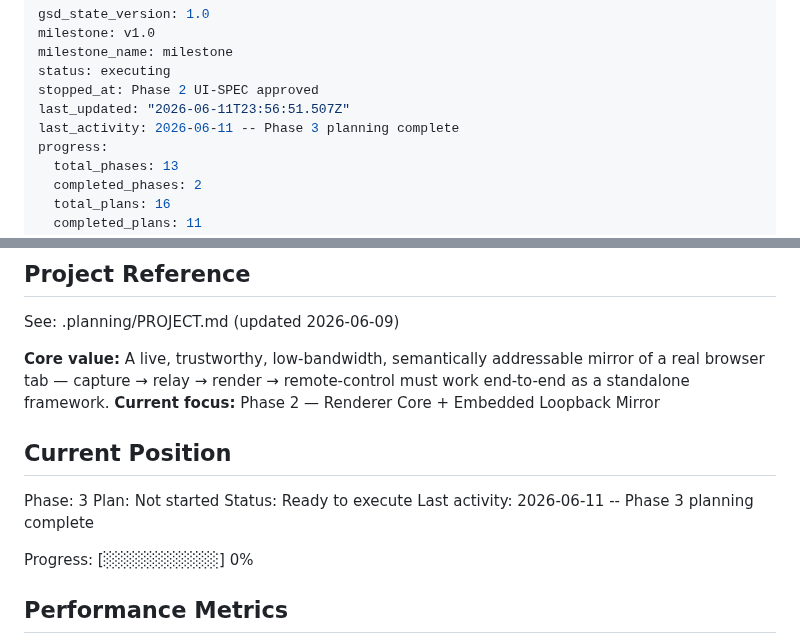
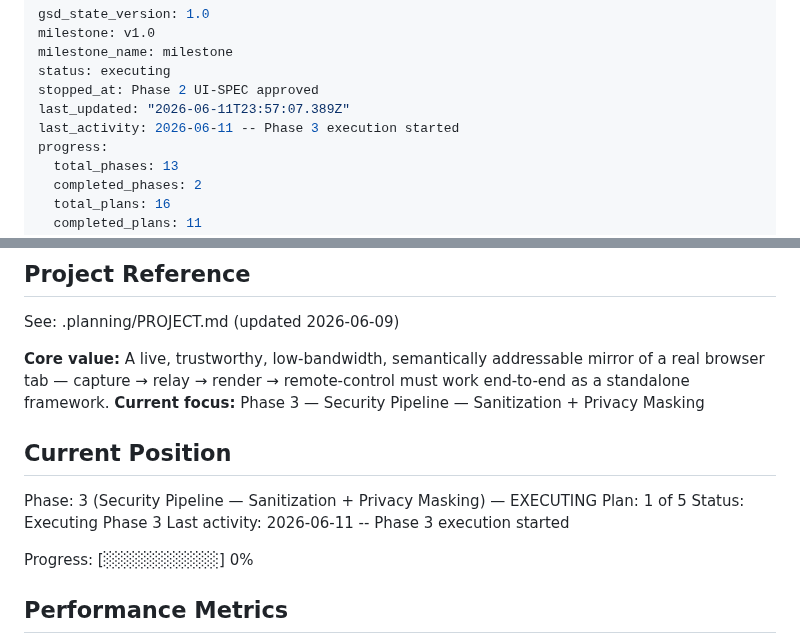
Before and after one commit to fullselfbrowsing/PhantomStream, a Markdown page: .planning/STATE.md, 2 parts joined by grey strips. GitHub-like rendering.

Commit message:
docs(phase-3): update tracking after wave 1

```diff
--- a/.planning/STATE.md
+++ b/.planning/STATE.md
@@ -4,8 +4,8 @@ milestone: v1.0
 milestone_name: milestone
 status: executing
 stopped_at: Phase 2 UI-SPEC approved
-last_updated: "2026-06-11T23:56:51.507Z"
-last_activity: 2026-06-11 -- Phase 3 planning complete
+last_updated: "2026-06-11T23:57:07.389Z"
+last_activity: 2026-06-11 -- Phase 3 execution started
 progress:
   total_phases: 13
   completed_phases: 2
@@ -21,14 +21,14 @@ progress:
 See: .planning/PROJECT.md (updated 2026-06-09)
 
 **Core value:** A live, trustworthy, low-bandwidth, semantically addressable mirror of a real browser tab — capture → relay → render → remote-control must work end-to-end as a standalone framework.
-**Current focus:** Phase 2 — Renderer Core + Embedded Loopback Mirror
+**Current focus:** Phase 3 — Security Pipeline — Sanitization + Privacy Masking
 
 ## Current Position
 
-Phase: 3
-Plan: Not started
-Status: Ready to execute
-Last activity: 2026-06-11 -- Phase 3 planning complete
+Phase: 3 (Security Pipeline — Sanitization + Privacy Masking) — EXECUTING
+Plan: 1 of 5
+Status: Executing Phase 3
+Last activity: 2026-06-11 -- Phase 3 execution started
 
 Progress: [░░░░░░░░░░] 0%
 
```
Also changed, not shown: .planning/ROADMAP.md (+3 -3 lines).
